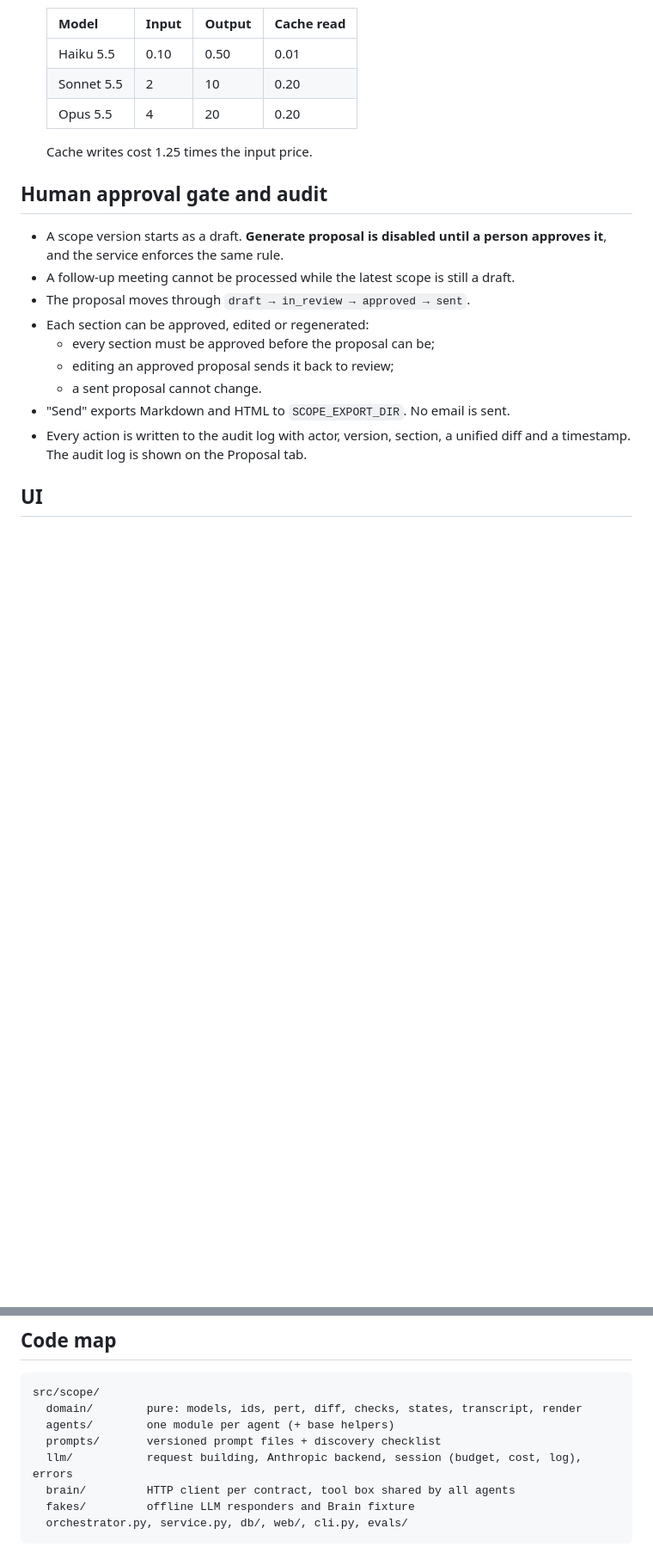
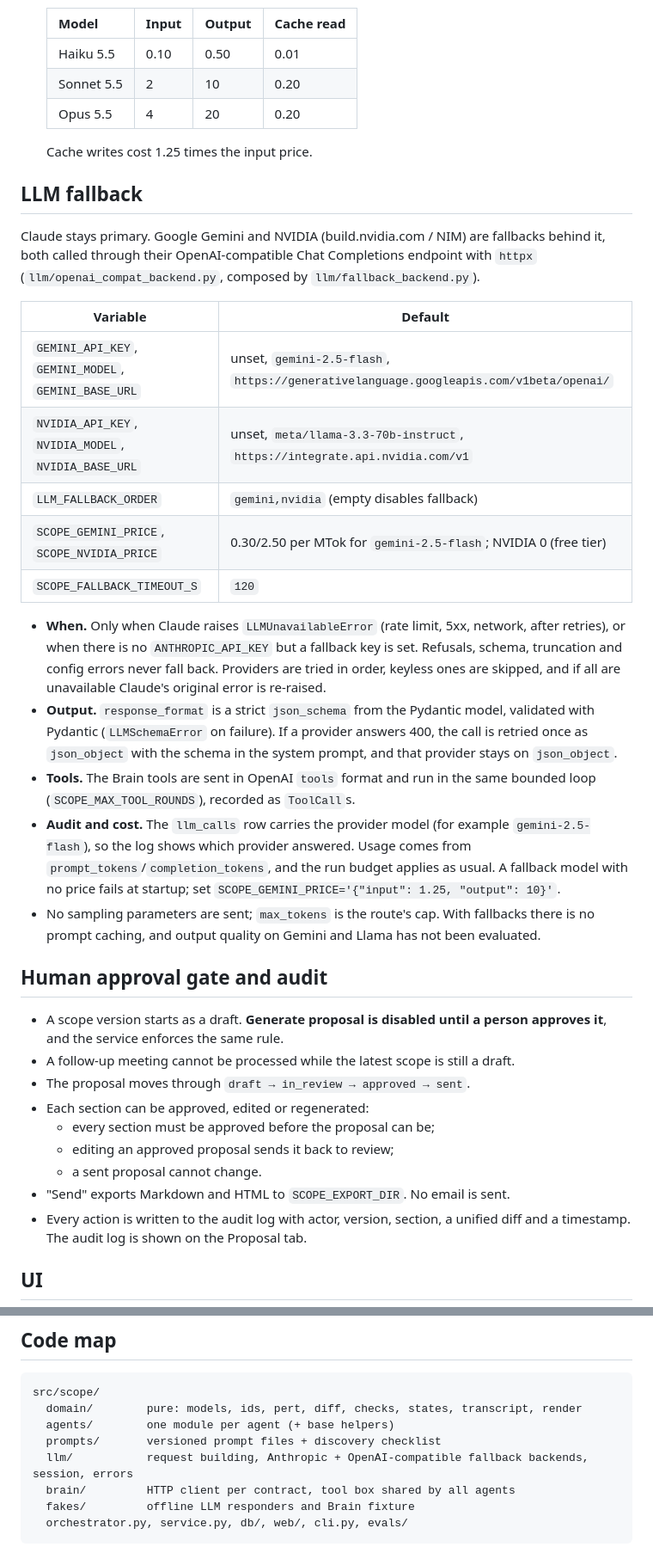
Before and after one commit to GujjariSaiSanjana/ai-tech-consultant, a Markdown page: scope/README.md, 2 parts joined by grey strips. Shown at 86% size. Rendered like a GitHub page; blank space fills up the shorter version.

Commit message:
docs(scope): document the LLM fallback

```diff
--- a/scope/README.md
+++ b/scope/README.md
@@ -147,6 +148,36 @@ later agents then work from the verified quotes.
 
   Cache writes cost 1.25 times the input price.
 
+## LLM fallback
+
+Claude stays primary. Google Gemini and NVIDIA (build.nvidia.com / NIM) are fallbacks behind it,
+both called through their OpenAI-compatible Chat Completions endpoint with `httpx`
+(`llm/openai_compat_backend.py`, composed by `llm/fallback_backend.py`).
+
+| Variable | Default |
+|---|---|
+| `GEMINI_API_KEY`, `GEMINI_MODEL`, `GEMINI_BASE_URL` | unset, `gemini-2.5-flash`, `https://generativelanguage.googleapis.com/v1beta/openai/` |
+| `NVIDIA_API_KEY`, `NVIDIA_MODEL`, `NVIDIA_BASE_URL` | unset, `meta/llama-3.3-70b-instruct`, `https://integrate.api.nvidia.com/v1` |
+| `LLM_FALLBACK_ORDER` | `gemini,nvidia` (empty disables fallback) |
+| `SCOPE_GEMINI_PRICE`, `SCOPE_NVIDIA_PRICE` | 0.30/2.50 per MTok for `gemini-2.5-flash`; NVIDIA 0 (free tier) |
+| `SCOPE_FALLBACK_TIMEOUT_S` | `120` |
+
+- **When.** Only when Claude raises `LLMUnavailableError` (rate limit, 5xx, network, after
+  retries), or when there is no `ANTHROPIC_API_KEY` but a fallback key is set. Refusals, schema,
+  truncation and config errors never fall back. Providers are tried in order, keyless ones are
+  skipped, and if all are unavailable Claude's original error is re-raised.
+- **Output.** `response_format` is a strict `json_schema` from the Pydantic model, validated with
+  Pydantic (`LLMSchemaError` on failure). If a provider answers 400, the call is retried once as
+  `json_object` with the schema in the system prompt, and that provider stays on `json_object`.
+- **Tools.** The Brain tools are sent in OpenAI `tools` format and run in the same bounded loop
+  (`SCOPE_MAX_TOOL_ROUNDS`), recorded as `ToolCall`s.
+- **Audit and cost.** The `llm_calls` row carries the provider model (for example
+  `gemini-2.5-flash`), so the log shows which provider answered. Usage comes from
+  `prompt_tokens`/`completion_tokens`, and the run budget applies as usual. A fallback model
+  with no price fails at startup; set `SCOPE_GEMINI_PRICE='{"input": 1.25, "output": 10}'`.
+- No sampling parameters are sent; `max_tokens` is the route's cap. With fallbacks there is no
+  prompt caching, and output quality on Gemini and Llama has not been evaluated.
+
 ## Human approval gate and audit
 
 - A scope version starts as a draft. **Generate proposal is disabled until a person approves it**, and the service enforces the same rule.
@@ -207,7 +238,7 @@ src/scope/
   domain/        pure: models, ids, pert, diff, checks, states, transcript, render
   agents/        one module per agent (+ base helpers)
   prompts/       versioned prompt files + discovery checklist
-  llm/           request building, Anthropic backend, session (budget, cost, log), errors
+  llm/           request building, Anthropic + OpenAI-compatible fallback backends, session, errors
   brain/         HTTP client per contract, tool box shared by all agents
   fakes/         offline LLM responders and Brain fixture
   orchestrator.py, service.py, db/, web/, cli.py, evals/
```
Also changed, not shown: other parts of scope/README.md (+3 -2 lines).
